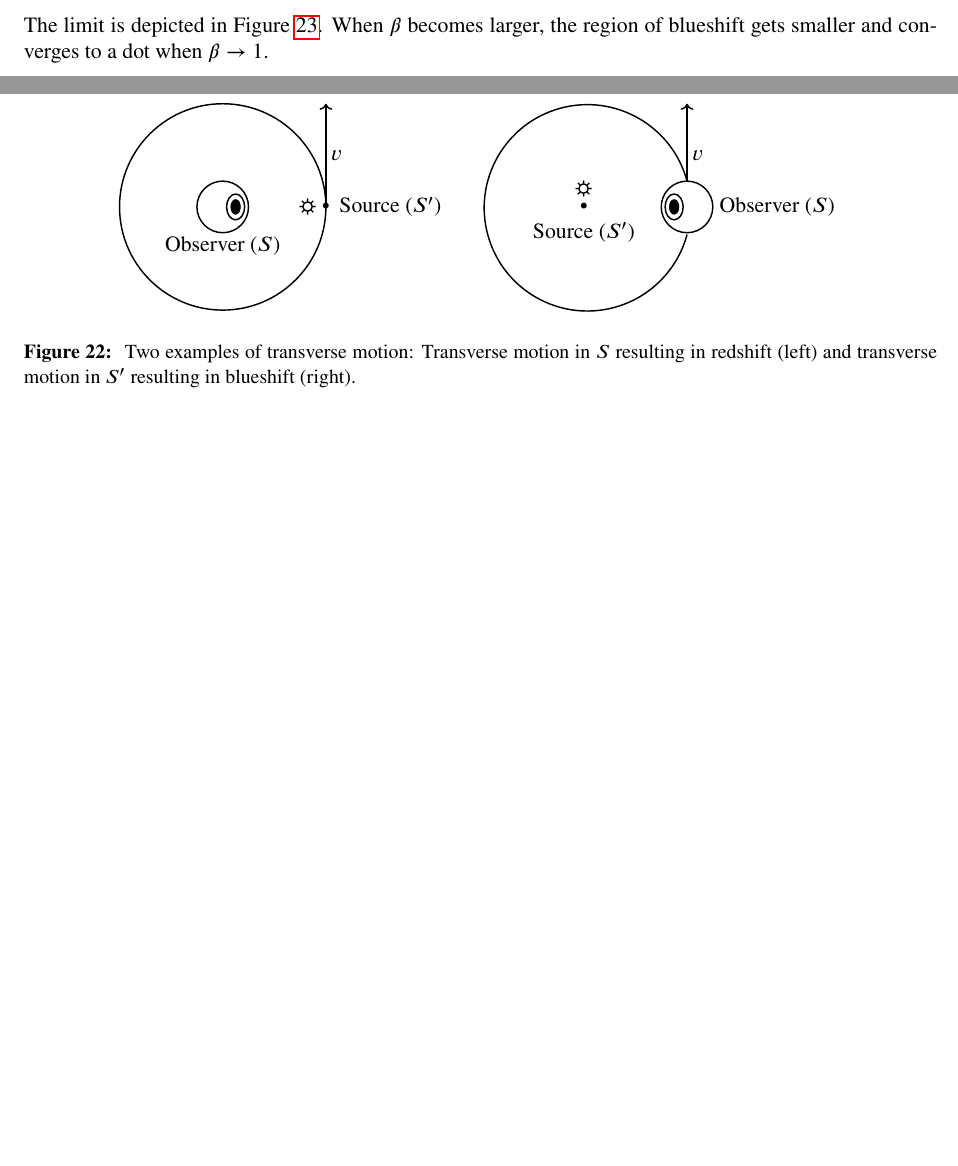
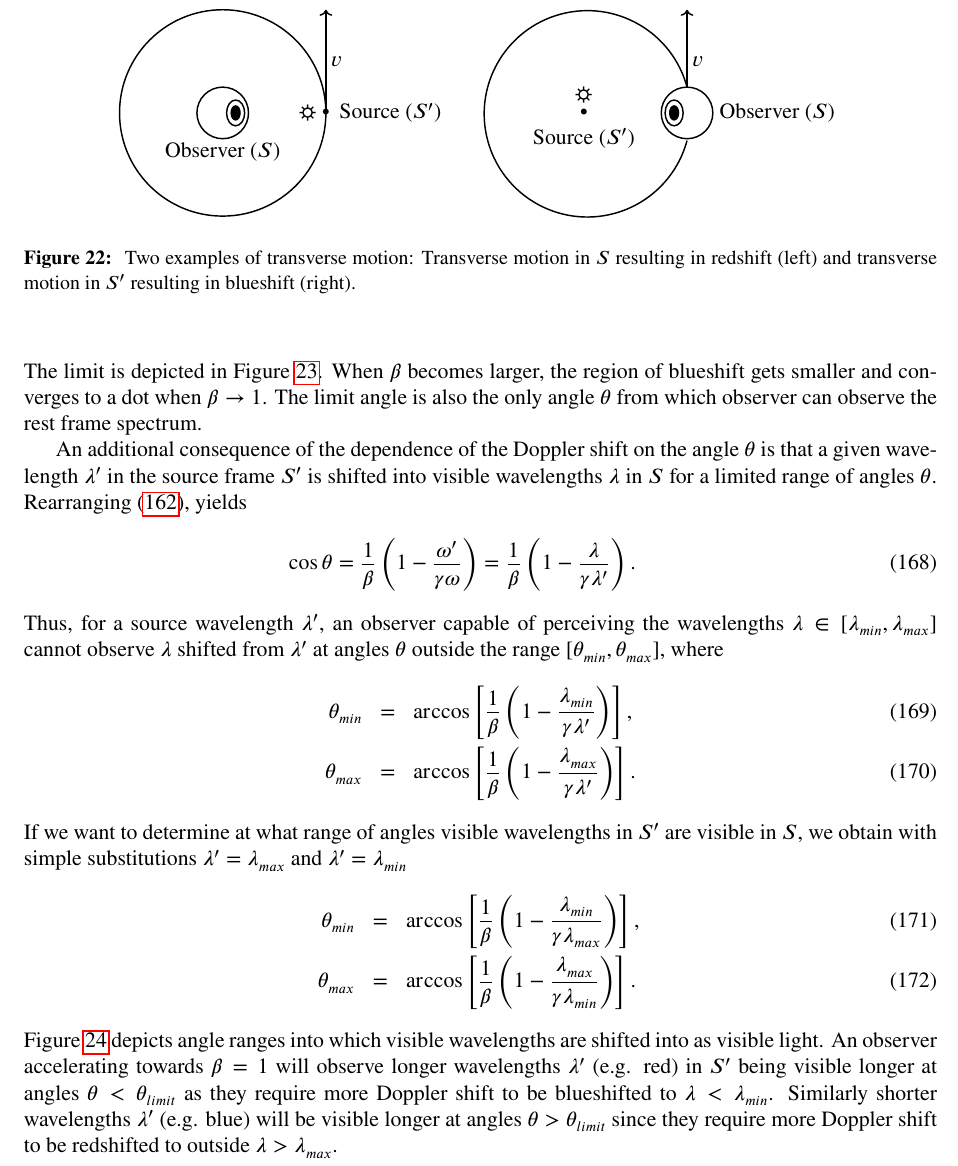
Before and after one commit to vsr83/notes, a LaTeX document (2512_observer_motion/motion.tex): two parts of pages 35 and 36 of 50 before the commit and part of page 35 of 52 after it, the two joined at a grey line, cut so that both start at the same text, the shorter picture padded with empty space. Compiled offline with pdfLaTeX.

Commit message:
Progress commit

```diff
--- a/2512_observer_motion/motion.tex
+++ b/2512_observer_motion/motion.tex
@@ -31,7 +31,10 @@
 \usepackage{tikz}
 \usetikzlibrary{arrows.meta}
 \usepackage{hyperref}
+\usepackage{placeins}
 \usepackage[dvipsnames]{xcolor}
+
+
 
 \newcommand{\BackgroundPic}{
 %  \put(0,0){
@@ -2396,6 +2399,7 @@ or equivalently
 \end {eqnarray}
 The limit is depicted in Figure \ref{fig:doppler_limits}. When $\beta$
 becomes larger, the region of blueshift gets smaller and converges to a
-dot when $\beta\to 1$.
+dot when $\beta\to 1$. The limit angle is also the only angle $\theta$ from
+which observer can observe the rest frame spectrum.
 \begin {figure}[h]
   \begin {center}
@@ -2406,3 +2410,51 @@ dot when $\beta\to 1$.
   \end {center}
 \end {figure}
 
+An additional consequence of the dependence of the Doppler shift on the angle
+$\theta$ is that a given wavelength $\lambda'$ in the source frame $S'$ is
+shifted into visible wavelengths $\lambda$
+in $S$ for a limited range of angles $\theta$. Rearranging
+$(\ref{eq:doppler_relativistic})$, yields
+\begin {eqnarray}
+    \cos\theta
+    =
+    \frac{1}{\beta}\left(1 - \frac{\omega'}{\gamma\omega}\right)
+    =
+    \frac{1}{\beta}\left(1 - \frac{\lambda}{\gamma\lambda'}\right).
+\end {eqnarray}
+Thus, for a source wavelength $\lambda'$, an observer capable of perceiving
+the wavelengths $\lambda\in[\lambda_{min}, \lambda_{max}]$ cannot observe
+$\lambda$ shifted from $\lambda'$ at angles $\theta$ outside the range
+$[\theta_{min}, \theta_{max}]$, where
+\begin {eqnarray}
+    \label{eq:visible_dopler_min}
+    \theta_{min} &=& \arccos\left[
+        \frac{1}{\beta}\left(1 - \frac{\lambda_{min}}{\gamma\lambda'}\right)
+    \right],
+    \\
+    \label{eq:visible_dopler_max}
+    \theta_{max} &=& \arccos\left[
+        \frac{1}{\beta}\left(1 - \frac{\lambda_{max}}{\gamma\lambda'}\right)
+    \right].
+\end {eqnarray}
+If we want to determine at what range of angles visible wavelengths in $S'$
+are visible in $S$, we obtain with simple substitutions $\lambda'=\lambda_{max}$
+and $\lambda'=\lambda_{min}$
+\begin {eqnarray}
+    \label{eq:visible_dopler_min2}
+    \theta_{min} &=& \arccos\left[
+        \frac{1}{\beta}\left(1 - \frac{\lambda_{min}}{\gamma\lambda_{max}}\right)
+    \right],
+    \\
+    \label{eq:visible_dopler_max2}
+    \theta_{max} &=& \arccos\left[
+        \frac{1}{\beta}\left(1 - \frac{\lambda_{max}}{\gamma\lambda_{min}}\right)
+    \right].
+\end {eqnarray}
+Figure \ref{fig:doppler_visibility} depicts angle ranges into which visible wavelengths
+are shifted into as visible light. An observer accelerating towards $\beta=1$ will
+observe longer wavelengths $\lambda'$ (e.g. red) in $S'$ being visible longer at
+angles $\theta<\theta_{limit}$ as they require more Doppler shift to be blueshifted
+to $\lambda<\lambda_{min}$. Similarly shorter wavelengths $\lambda'$ (e.g. blue)
+will be visible longer at angles $\theta>\theta_{limit}$ since they require more
+Doppler shift to be redshifted to outside $\lambda>\lambda_{max}$.
@@ -2408,0 +2476,3 @@ dot when $\beta\to 1$.
+  \end {center}
+\end {figure}
+\FloatBarrier
@@ -2408,0 +2483 @@ dot when $\beta\to 1$.
+     $200$ nm and $900$ nm from $S'$ are shifted into as visible light. The
```
Also changed, not shown: 2512_observer_motion/fig/doppler_visibility.eps (added), 2512_observer_motion/fig/doppler_visibility2.eps (added), 2512_observer_motion/motion.tex (129 more changed lines), 1 other file.
